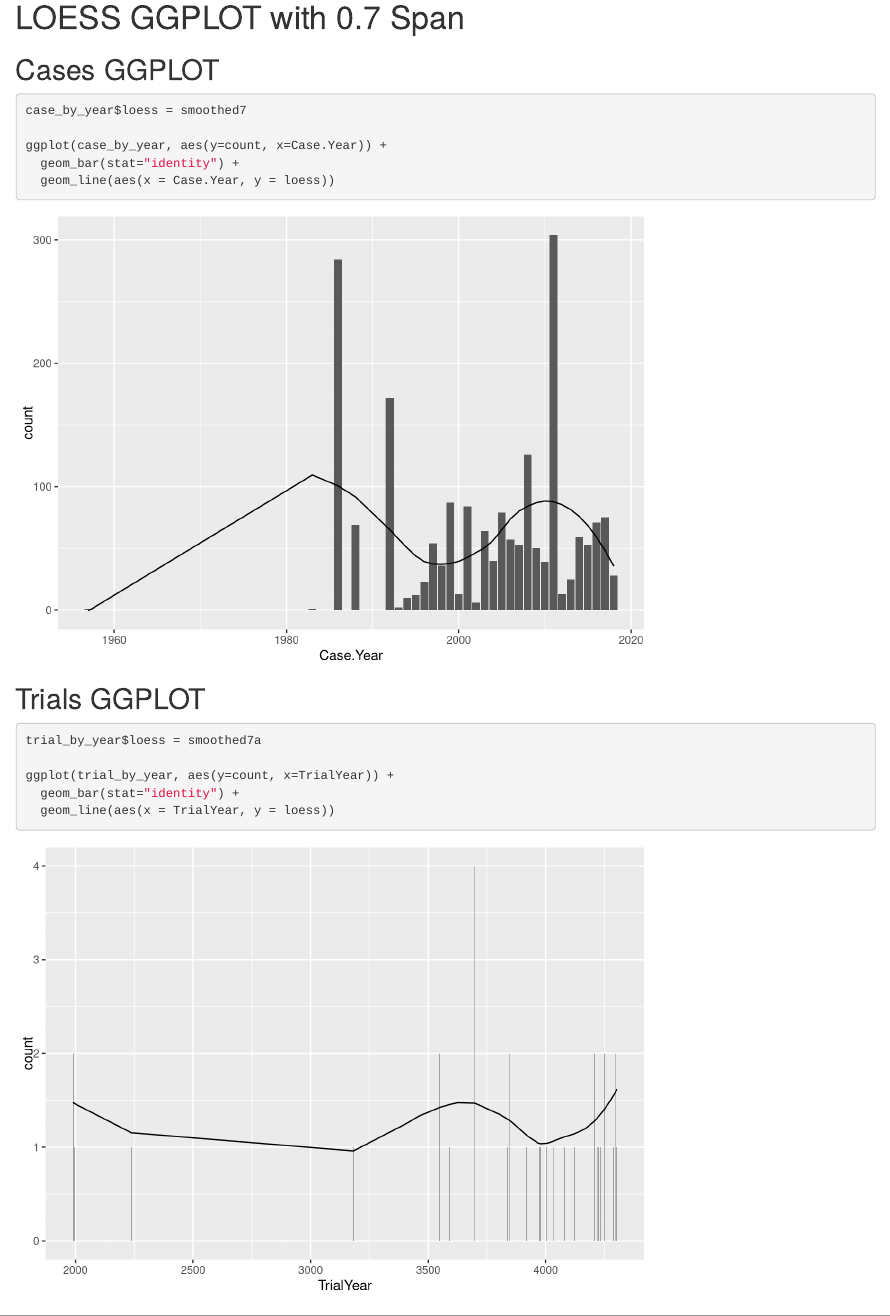
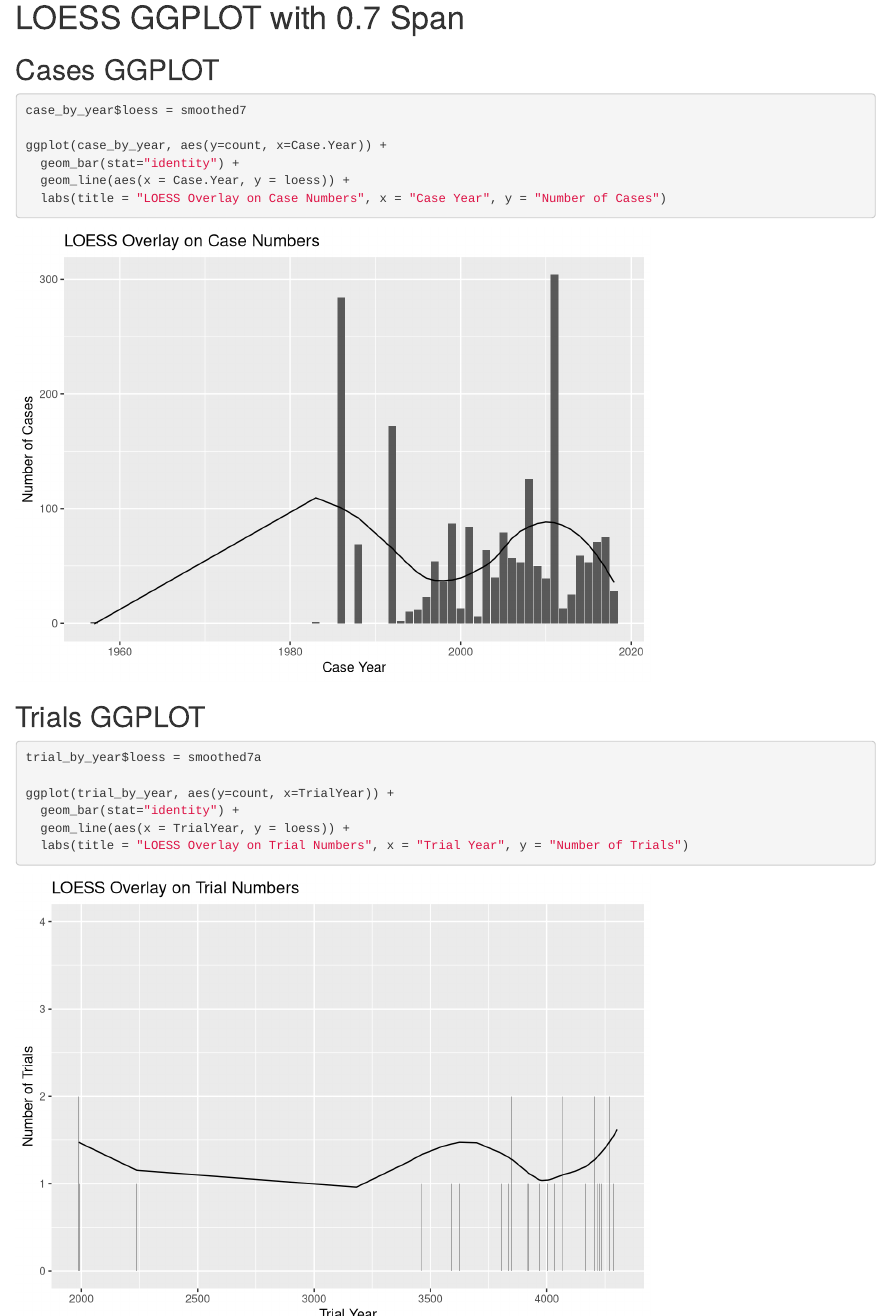
Before and after one commit to brucetsaimf/Universal-Jurisdiction-Project, an R Markdown document (UJ Plots.Rmd): the page in a window 1100 px wide, from 3730 px down, and a second part further down, joined at a grey line. Rendered offline with R 4.5, knitr and Pandoc, with nearby package versions; some code elsewhere in the file could not run offline.

Commit message:
Update UJ Plots.Rmd

````diff
--- a/UJ Plots.Rmd
+++ b/UJ Plots.Rmd
@@ -130,7 +130,8 @@ case_by_year$loess = smoothed7
 
 ggplot(case_by_year, aes(y=count, x=Case.Year)) +
   geom_bar(stat="identity") +
-  geom_line(aes(x = Case.Year, y = loess))
+  geom_line(aes(x = Case.Year, y = loess)) +
+  labs(title = "LOESS Overlay on Case Numbers", x = "Case Year", y = "Number of Cases")
 ```
 
 ## Trials GGPLOT
@@ -140,7 +141,8 @@ trial_by_year$loess = smoothed7a
 
 ggplot(trial_by_year, aes(y=count, x=TrialYear)) +
   geom_bar(stat="identity") +
-  geom_line(aes(x = TrialYear, y = loess))
+  geom_line(aes(x = TrialYear, y = loess)) +
+  labs(title = "LOESS Overlay on Trial Numbers", x = "Trial Year", y = "Number of Trials")
 ```
 
 
````
Also changed, not shown: UJ Plots.Rmd (2 more changed lines).
